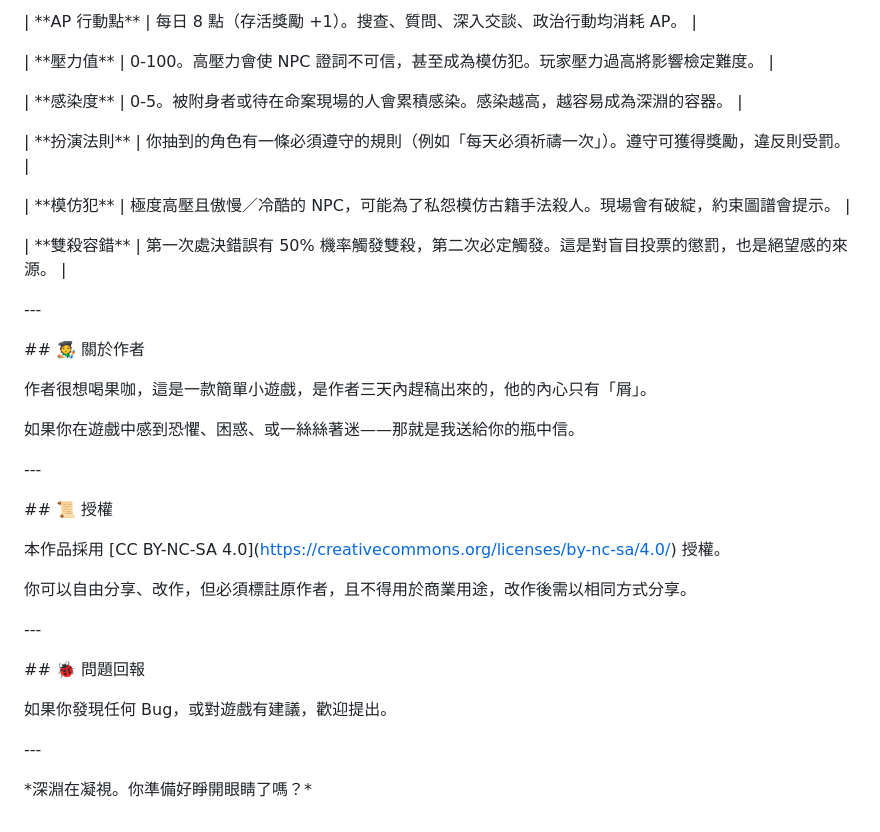
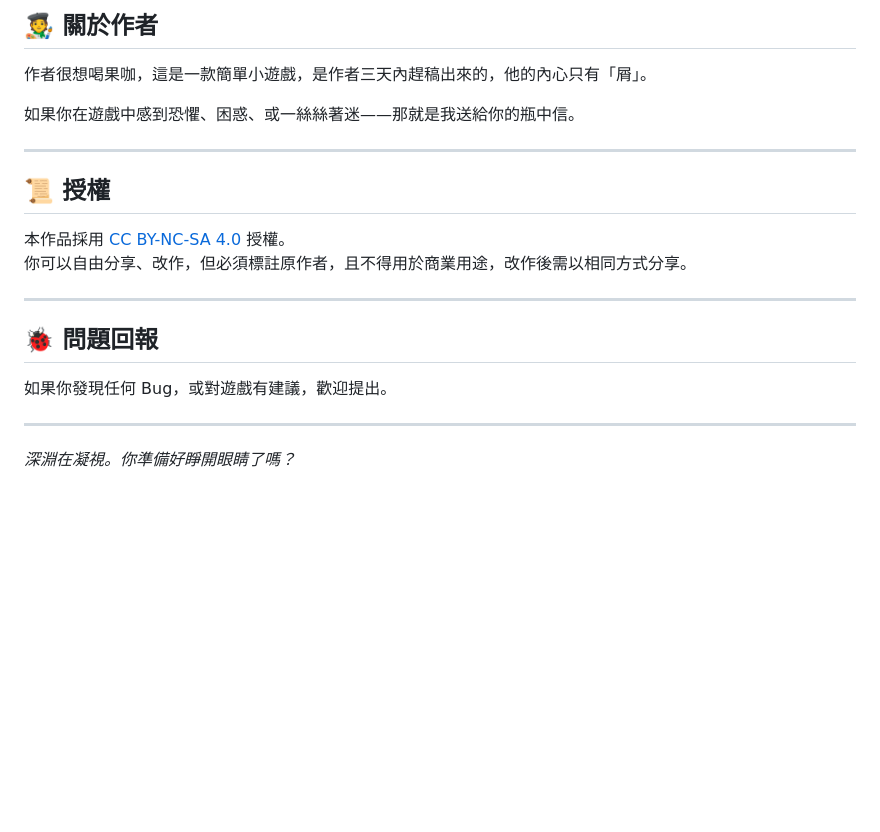
Before and after one commit to Niwi7yming4/santa-maria, a Markdown page: README.md, the part around one of its changes. Rendered like a GitHub page; blank space fills up the shorter version.

```diff
--- a/README.md
+++ b/README.md
@@ -114,62 +68,23 @@
 
-| \*\*AP 行動點\*\* | 每日 8 點（存活獎勵 +1）。搜查、質問、深入交談、政治行動均消耗 AP。 |
-
-| \*\*壓力值\*\* | 0-100。高壓力會使 NPC 證詞不可信，甚至成為模仿犯。玩家壓力過高將影響檢定難度。 |
-
-| \*\*感染度\*\* | 0-5。被附身者或待在命案現場的人會累積感染。感染越高，越容易成為深淵的容器。 |
-
-| \*\*扮演法則\*\* | 你抽到的角色有一條必須遵守的規則（例如「每天必須祈禱一次」）。遵守可獲得獎勵，違反則受罰。 |
-
-| \*\*模仿犯\*\* | 極度高壓且傲慢／冷酷的 NPC，可能為了私怨模仿古籍手法殺人。現場會有破綻，約束圖譜會提示。 |
-
-| \*\*雙殺容錯\*\* | 第一次處決錯誤有 50% 機率觸發雙殺，第二次必定觸發。這是對盲目投票的懲罰，也是絕望感的來源。 |
-
-
-
-\---
-
-
-
-\## 🧑‍🎨 關於作者
-
-
+## 🧑‍🎨 關於作者
 
 作者很想喝果咖，這是一款簡單小遊戲，是作者三天內趕稿出來的，他的內心只有「屑」。
 
-
-
 如果你在遊戲中感到恐懼、困惑、或一絲絲著迷——那就是我送給你的瓶中信。
 
+---
 
+## 📜 授權
 
-\---
-
-
-
-\## 📜 授權
-
-
-
-本作品採用 \[CC BY-NC-SA 4.0](https://creativecommons.org/licenses/by-nc-sa/4.0/) 授權。
-
+本作品採用 [CC BY-NC-SA 4.0](https://creativecommons.org/licenses/by-nc-sa/4.0/) 授權。
 你可以自由分享、改作，但必須標註原作者，且不得用於商業用途，改作後需以相同方式分享。
 
+---
 
-
-\---
-
-
-
-\## 🐞 問題回報
-
-
+## 🐞 問題回報
 
 如果你發現任何 Bug，或對遊戲有建議，歡迎提出。
 
+---
 
-
-\---
-
-
-
-\*深淵在凝視。你準備好睜開眼睛了嗎？\*
+*深淵在凝視。你準備好睜開眼睛了嗎？*
```
Also changed, not shown: other parts of README.md (+43 -89 lines).
